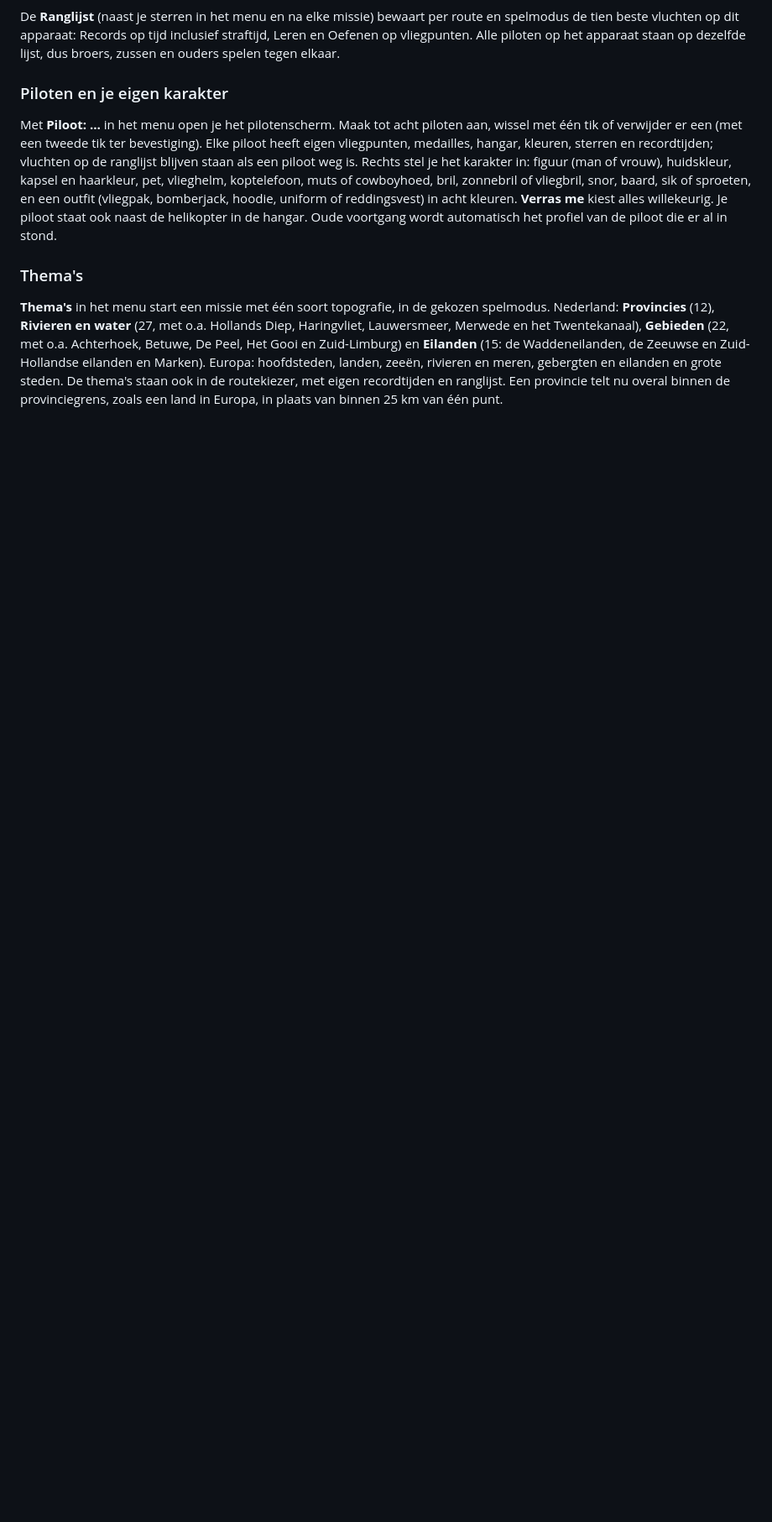
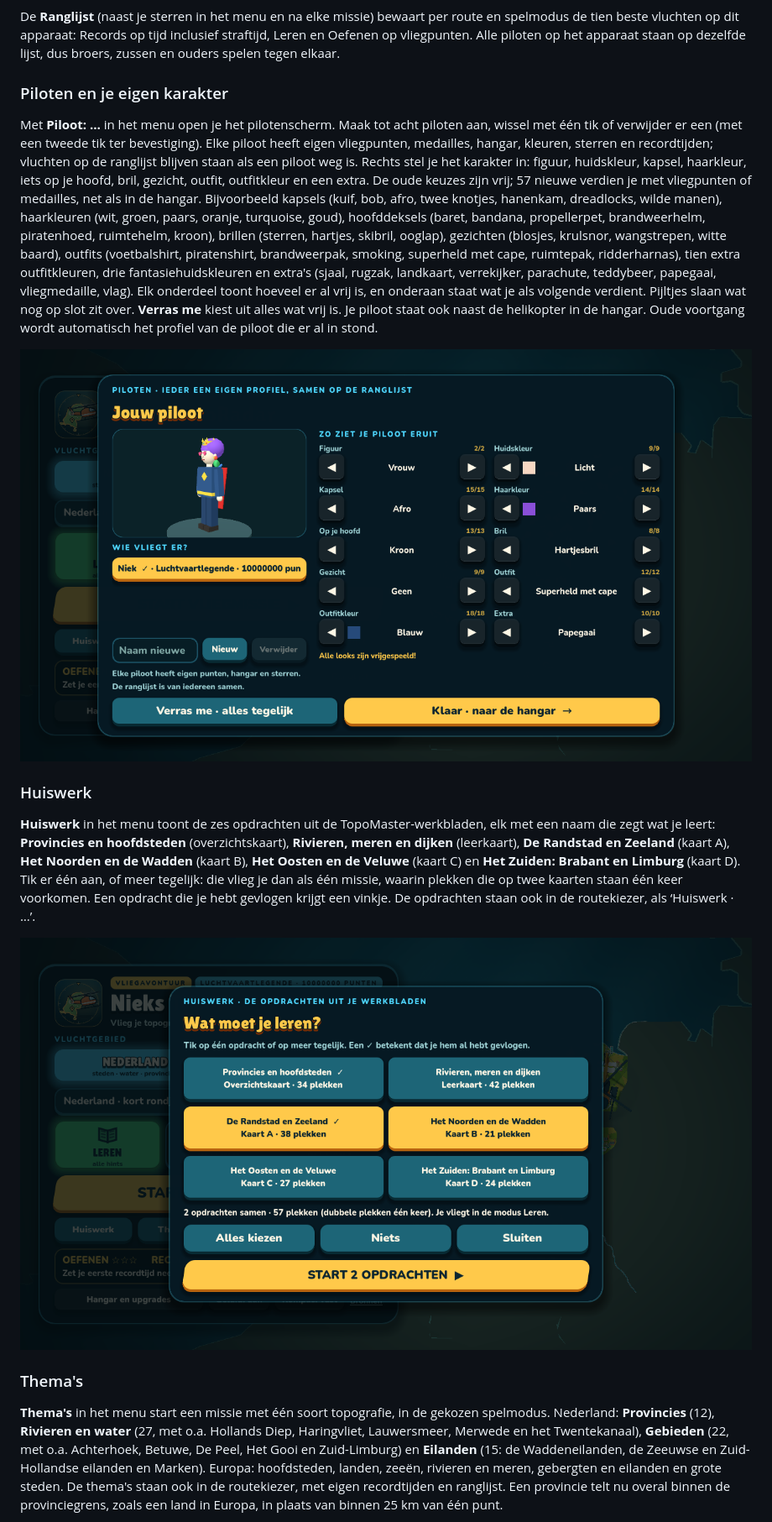
Before and after one commit to koenvincent/TopoRotor, a Markdown page: README.md, the part around one of its changes. Shown at 84% size. GitHub-like rendering; pictures changed too: docs/screenshots/preview-huiswerk.png (added), docs/screenshots/preview-piloot-looks.png (added); blank space fills up the shorter version.

```diff
--- a/README.md
+++ b/README.md
@@ -69,7 +73,15 @@ De **Ranglijst** (naast je sterren in het menu en na elke missie) bewaart per ro
 
 ### Piloten en je eigen karakter
 
-Met **Piloot: …** in het menu open je het pilotenscherm. Maak tot acht piloten aan, wissel met één tik of verwijder er een (met een tweede tik ter bevestiging). Elke piloot heeft eigen vliegpunten, medailles, hangar, kleuren, sterren en recordtijden; vluchten op de ranglijst blijven staan als een piloot weg is. Rechts stel je het karakter in: figuur (man of vrouw), huidskleur, kapsel en haarkleur, pet, vlieghelm, koptelefoon, muts of cowboyhoed, bril, zonnebril of vliegbril, snor, baard, sik of sproeten, en een outfit (vliegpak, bomberjack, hoodie, uniform of reddingsvest) in acht kleuren. **Verras me** kiest alles willekeurig. Je piloot staat ook naast de helikopter in de hangar. Oude voortgang wordt automatisch het profiel van de piloot die er al in stond.
+Met **Piloot: …** in het menu open je het pilotenscherm. Maak tot acht piloten aan, wissel met één tik of verwijder er een (met een tweede tik ter bevestiging). Elke piloot heeft eigen vliegpunten, medailles, hangar, kleuren, sterren en recordtijden; vluchten op de ranglijst blijven staan als een piloot weg is. Rechts stel je het karakter in: figuur, huidskleur, kapsel, haarkleur, iets op je hoofd, bril, gezicht, outfit, outfitkleur en een extra. De oude keuzes zijn vrij; 57 nieuwe verdien je met vliegpunten of medailles, net als in de hangar. Bijvoorbeeld kapsels (kuif, bob, afro, twee knotjes, hanenkam, dreadlocks, wilde manen), haarkleuren (wit, groen, paars, oranje, turquoise, goud), hoofddeksels (baret, bandana, propellerpet, brandweerhelm, piratenhoed, ruimtehelm, kroon), brillen (sterren, hartjes, skibril, ooglap), gezichten (blosjes, krulsnor, wangstrepen, witte baard), outfits (voetbalshirt, piratenshirt, brandweerpak, smoking, superheld met cape, ruimtepak, ridderharnas), tien extra outfitkleuren, drie fantasiehuidskleuren en extra's (sjaal, rugzak, landkaart, verrekijker, parachute, teddybeer, papegaai, vliegmedaille, vlag). Elk onderdeel toont hoeveel er al vrij is, en onderaan staat wat je als volgende verdient. Pijltjes slaan wat nog op slot zit over. **Verras me** kiest uit alles wat vrij is. Je piloot staat ook naast de helikopter in de hangar. Oude voortgang wordt automatisch het profiel van de piloot die er al in stond.
+
+![Een piloot met vrijgespeelde looks](docs/screenshots/preview-piloot-looks.png)
+
+### Huiswerk
+
+**Huiswerk** in het menu toont de zes opdrachten uit de TopoMaster-werkbladen, elk met een naam die zegt wat je leert: **Provincies en hoofdsteden** (overzichtskaart), **Rivieren, meren en dijken** (leerkaart), **De Randstad en Zeeland** (kaart A), **Het Noorden en de Wadden** (kaart B), **Het Oosten en de Veluwe** (kaart C) en **Het Zuiden: Brabant en Limburg** (kaart D). Tik er één aan, of meer tegelijk: die vlieg je dan als één missie, waarin plekken die op twee kaarten staan één keer voorkomen. Een opdracht die je hebt gevlogen krijgt een vinkje. De opdrachten staan ook in de routekiezer, als ‘Huiswerk · …’.
+
+![Huiswerk](docs/screenshots/preview-huiswerk.png)
 
 ### Thema's
 
```
Also changed, not shown: other parts of README.md (+8 -4 lines), docs/screenshots/preview-flight-straaljager.png (added), docs/screenshots/preview-hangar-accessoires.png, docs/screenshots/preview-toestellen.png (added), 8 other files.
